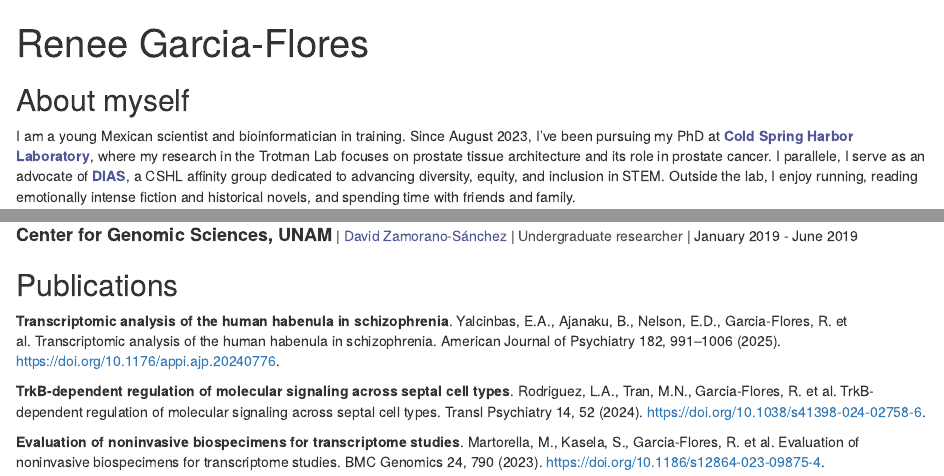
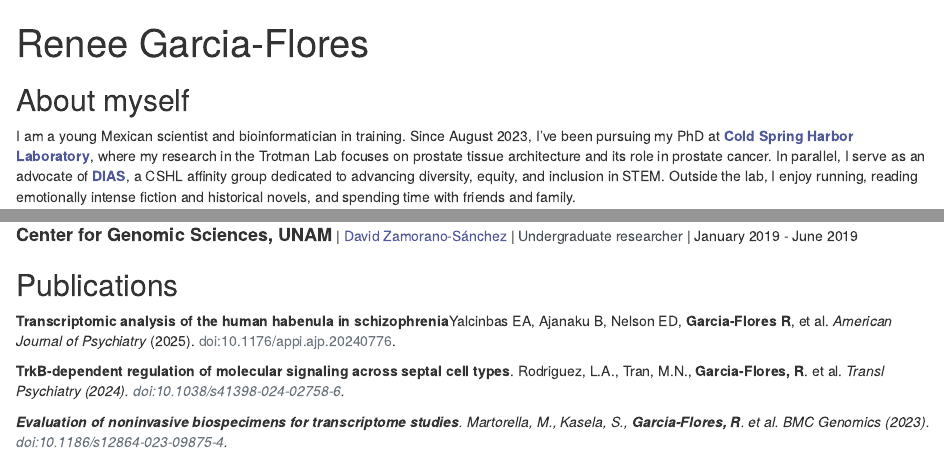
Before and after one commit to reneegf/reneegf.github.io, an R Markdown document (index.Rmd): the page in a window 1100 px wide, from its top, and a second part further down, joined at a grey line. Rendered offline with R 4.5, knitr and Pandoc, with nearby package versions; drawn as R Markdown's standard HTML page in place of the format the file asks for.

Commit message:
fixed typos + formatted publications better

```diff
--- a/index.Rmd
+++ b/index.Rmd
@@ -18,7 +18,7 @@ output:
 
 ## About myself
 
-I am a young Mexican scientist and bioinformatician in training. Since August 2023, I've been pursuing my PhD at <a href="https://www.cshl.edu"><span style="color: #515897;"><b>Cold Spring Harbor Laboratory</b></span></a>, where my research in the Trotman Lab focuses on prostate tissue architecture and its role in prostate cancer. I parallele, I serve as an advocate of <a href="https://www.cshl.edu/research/career-development/dias/"><span style="color: #515897;"><b>DIAS</b></span></a>, a CSHL affinity group dedicated to advancing diversity, equity, and inclusion in STEM. Outside the lab, I enjoy running, reading emotionally intense fiction and historical novels, and spending time with friends and family.
+I am a young Mexican scientist and bioinformatician in training. Since August 2023, I've been pursuing my PhD at <a href="https://www.cshl.edu"><span style="color: #515897;"><b>Cold Spring Harbor Laboratory</b></span></a>, where my research in the Trotman Lab focuses on prostate tissue architecture and its role in prostate cancer. In parallel, I serve as an advocate of <a href="https://www.cshl.edu/research/career-development/dias/"><span style="color: #515897;"><b>DIAS</b></span></a>, a CSHL affinity group dedicated to advancing diversity, equity, and inclusion in STEM. Outside the lab, I enjoy running, reading emotionally intense fiction and historical novels, and spending time with friends and family.
 
 ## Education
 
@@ -42,8 +42,8 @@ I am a young Mexican scientist and bioinformatician in training. Since August 20
 
 ## Publications
 
-**Transcriptomic analysis of the human habenula in schizophrenia**. Yalcinbas, E.A., Ajanaku, B., Nelson, E.D., Garcia-Flores, R. et al. Transcriptomic analysis of the human habenula in schizophrenia. American Journal of Psychiatry 182, 991–1006 (2025). <a href="https://doi.org/10.1176/appi.ajp.20240776"><span style="color: #6c757d;"> https://doi.org/10.1176/appi.ajp.20240776</span></a>.
+**Transcriptomic analysis of the human habenula in schizophrenia**Yalcinbas EA, Ajanaku B, Nelson ED, **Garcia-Flores R**, et al. <em>American Journal of Psychiatry</em> (2025).<a href="https://doi.org/10.1176/appi.ajp.20240776"><span style="color: #6c757d;"> doi:10.1176/appi.ajp.20240776</a>.
 
-**TrkB-dependent regulation of molecular signaling across septal cell types**. Rodriguez, L.A., Tran, M.N., Garcia-Flores, R. et al. TrkB-dependent regulation of molecular signaling across septal cell types. Transl Psychiatry 14, 52 (2024). <a href="https://doi.org/10.1038/s41398-024-02758-6"><span style="color: #6c757d;"> https://doi.org/10.1038/s41398-024-02758-6</span></a>.
+**TrkB-dependent regulation of molecular signaling across septal cell types**. Rodriguez, L.A., Tran, M.N., **Garcia-Flores, R**. et al. <em>Transl Psychiatry<em> (2024). <a href="https://doi.org/10.1038/s41398-024-02758-6"><span style="color: #6c757d;"> doi:10.1038/s41398-024-02758-6</a>.
 
-**Evaluation of noninvasive biospecimens for transcriptome studies**. Martorella, M., Kasela, S., Garcia-Flores, R. et al. Evaluation of noninvasive biospecimens for transcriptome studies. BMC Genomics 24, 790 (2023). <a href="https://doi.org/10.1186/s12864-023-09875-4"><span style="color: #6c757d;"> https://doi.org/10.1186/s12864-023-09875-4</span></a>.
+**Evaluation of noninvasive biospecimens for transcriptome studies**. Martorella, M., Kasela, S., **Garcia-Flores, R**. et al. <em>BMC Genomics<em> (2023). <a href="https://doi.org/10.1186/s12864-023-09875-4"><span style="color: #6c757d;"> doi:10.1186/s12864-023-09875-4</a>.
```
Also changed, not shown: index.html.
